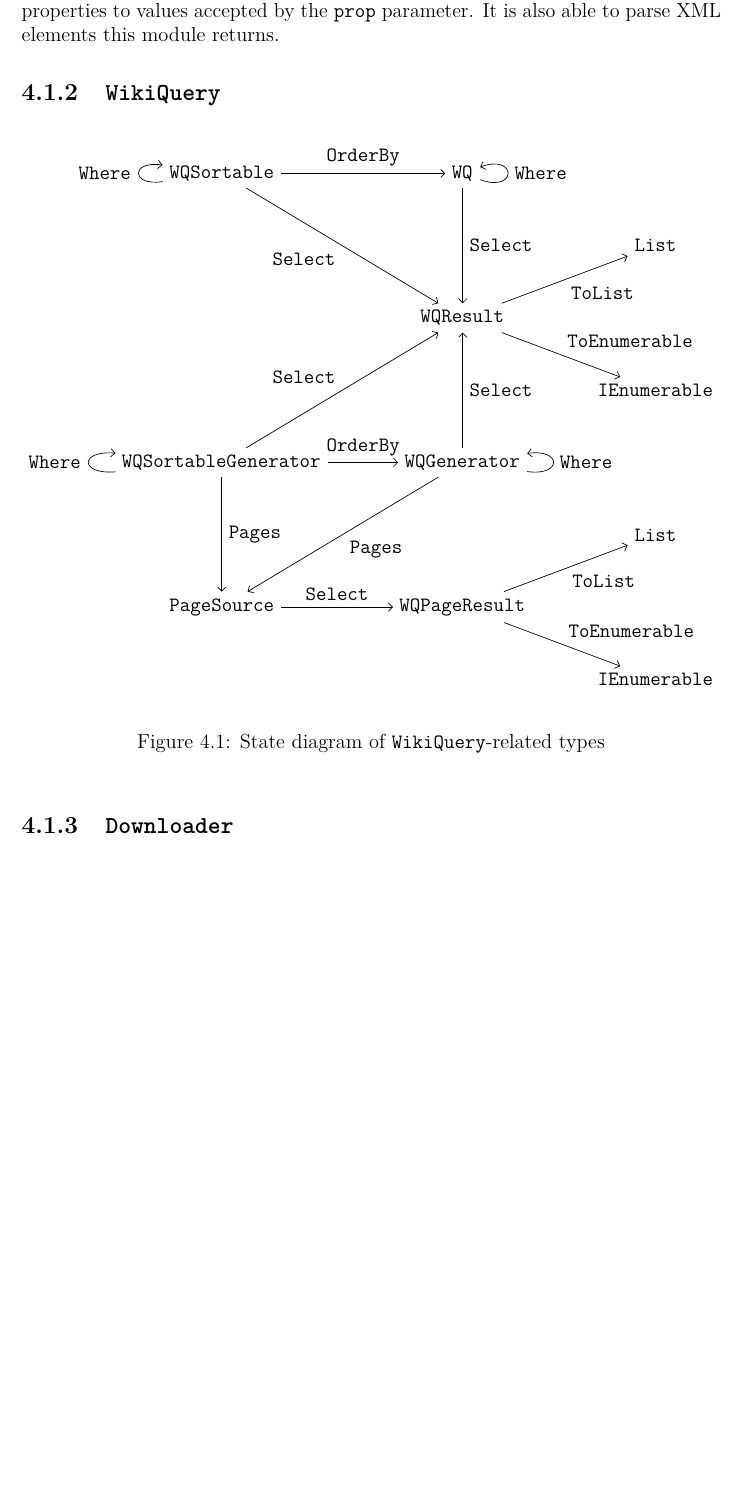
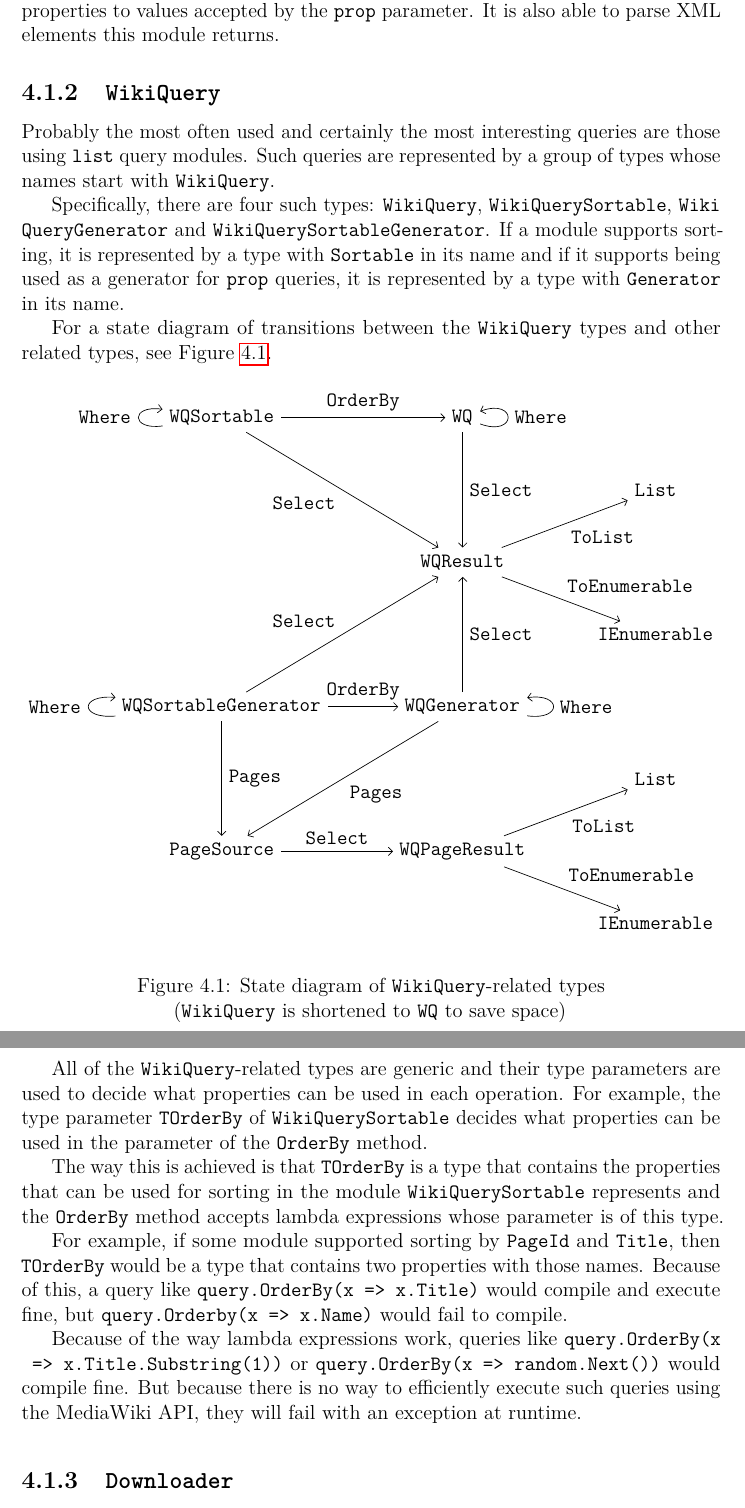
Before and after one commit to svick/LINQ-to-Wiki, a LaTeX thesis (Doc/Thesis/thesis.tex, which reads Doc/Thesis/linqtowiki.tex): part of page 22 of 29 before the commit and two parts of pages 22 and 23 of 29 after it, the two joined at a grey line, cut so that both start at the same text, the shorter picture padded with empty space. Compiled offline with pdfLaTeX.

Commit message:
more about WikiQuery types

```diff
--- a/Doc/Thesis/linqtowiki.tex
+++ b/Doc/Thesis/linqtowiki.tex
@@ -58,6 +58,16 @@ It is also able to parse XML elements this module returns.
 
 \subsection{\lstinline{WikiQuery}}
 
+Probably the most often used and certainly the most interesting queries are those using \texttt{list} query modules.
+Such queries are represented by a group of types whose names start with \lstinline{WikiQuery}.
+
+Specifically, there are four such types:
+\lstinline{WikiQuery}, \lstinline{WikiQuerySortable}, \lstBreak{Wiki\-Query\-Generator} and \lstinline{WikiQuerySortableGenerator}.
+If a module supports sorting, it is represented by a type with \lstinline{Sortable} in its name
+and if it supports being used as a generator for \texttt{prop} queries, it is represented by a type with \lstinline{Generator} in its name.
+
+For a state diagram of transitions between the \lstinline{WikiQuery} types and other related types, see Figure~\ref{WikiQuery types}.
+
 \begin{figure}[htbp]
 \begin{center}
 \begin{tikzpicture}[>=angle 90]
@@ -103,8 +113,10 @@ It is also able to parse XML elements this module returns.
 \end{tikzpicture}
 \end{center}
 
-\caption{State diagram of \lstinline{WikiQuery}-related types}
+\caption{State diagram of \lstinline{WikiQuery}-related types \\ (\lstinline{WikiQuery} is shortened to \lstinline{WQ} to save space)}
 \label{WikiQuery types}
 
 \end{figure}
 
+\medskip
+\pagebreak[0]
@@ -119 +125,5 @@ It is also able to parse XML elements this module returns.
 
+All of the \lstinline{WikiQuery}-related types are generic
+and their type parameters are used to decide what properties can be used in each operation.
+For example, the type parameter \lstinline{TOrderBy} of \lstinline{WikiQuerySortable}
+decides what properties can be used in the parameter of the \lstinline{OrderBy} method.
@@ -122 +130,4 @@ It is also able to parse XML elements this module returns.
 
+The way this is achieved is that \lstinline{TOrderBy} is a type that contains the properties that can be
+used for sorting in the module \lstinline{WikiQuerySortable} represents
+and the \lstinline{OrderBy} method accepts lambda expressions whose parameter is of this type.
@@ -127 +134,5 @@ It is also able to parse XML elements this module returns.
 
+For example, if some module supported sorting by \lstinline{PageId} and \lstinline{Title},
+then \lstinline{TOrderBy} would be a type that contains two properties with those names.
+Because of this, a query like \lstinline{query.OrderBy(x => x.Title)} would compile and execute fine,
+but \lstinline{query.Orderby(x => x.Name)} would fail to compile.
@@ -131,7 +139,7 @@ It is also able to parse XML elements this module returns.
 
-\draw[->] (WQ) edge [loop below] node {\lstinline{Where}} ();
-\draw[->] (WQ) edge node[above] {\lstinline{Select}} (WQR);
+Because of the way lambda expressions work, queries like \lstBreak{query.OrderBy(x => x.Title.Substring(1))} or \lstBreak{query.OrderBy(x => random.Next())} would compile fine.
+But because there is no way to efficiently execute such queries using the MediaWiki API,
+they will fail with an exception at runtime.
 
-\draw[->] (WQR) edge node[left] {\lstinline{ToList}} (List);
-\draw[->] (WQR) edge node[right] {\lstinline{ToEnumerable}} (IE);
+\medskip
 
@@ -155,6 +147,3 @@ It is also able to parse XML elements this module returns.
-\label{WikiQuery types}
-
-\end{figure}
 
 % WikiQuery
 % PageSources and types related to prop queries
--- a/Doc/Thesis/thesis.tex
+++ b/Doc/Thesis/thesis.tex
@@ -42,6 +42,8 @@
    \vspace{0.5\baselineskip}
    \lstset{#1}}
 {\endminipage}
+
+\newcommand{\lstBreak}[1]{\lstinline[breaklines=true,literate={\-}{}{0\discretionary{-}{}{}}]{#1}}
 
 \lstset{language=CSharp,basicstyle=\ttfamily}
 
```
Also changed, not shown: Doc/Thesis/thesis.pdf, Doc/Thesis/linqtowiki.tex (33 more changed lines).
